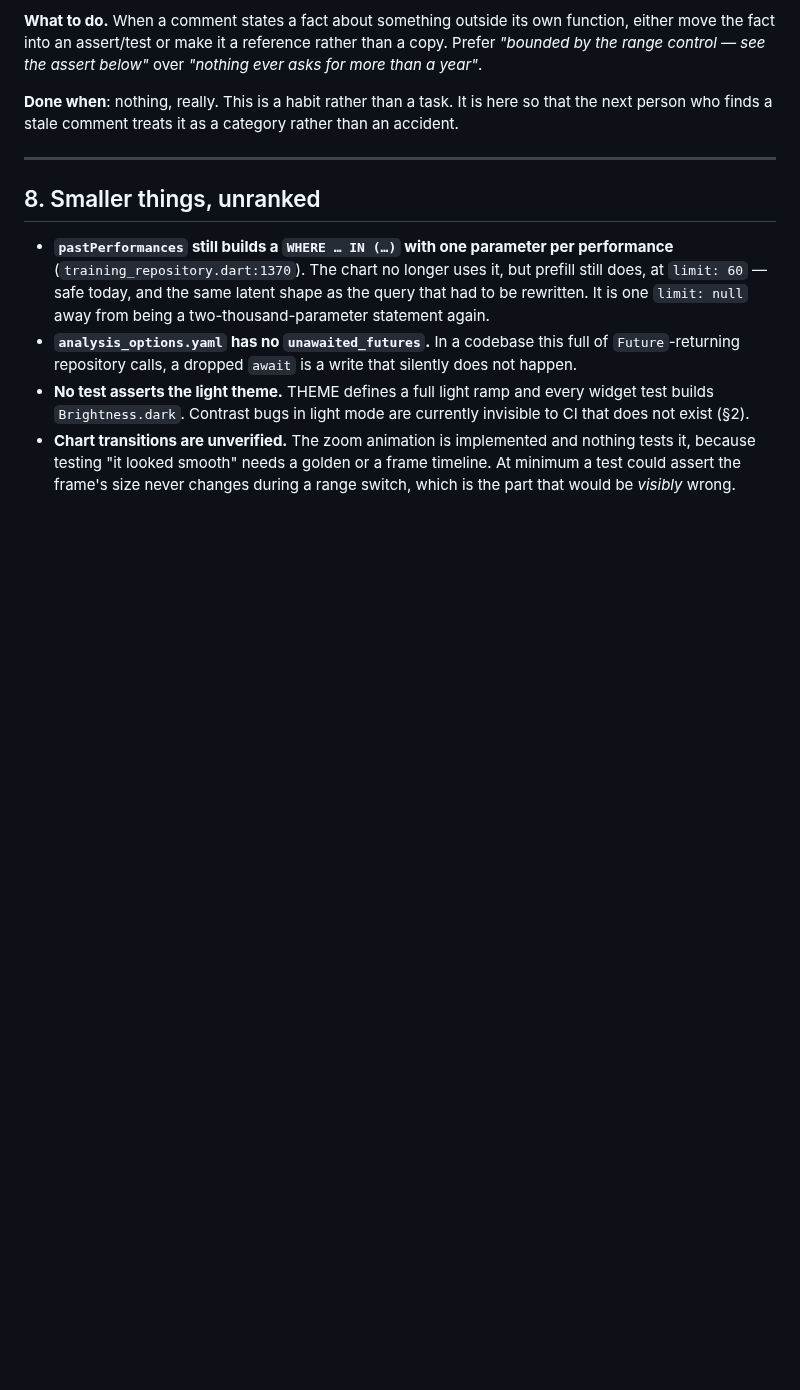
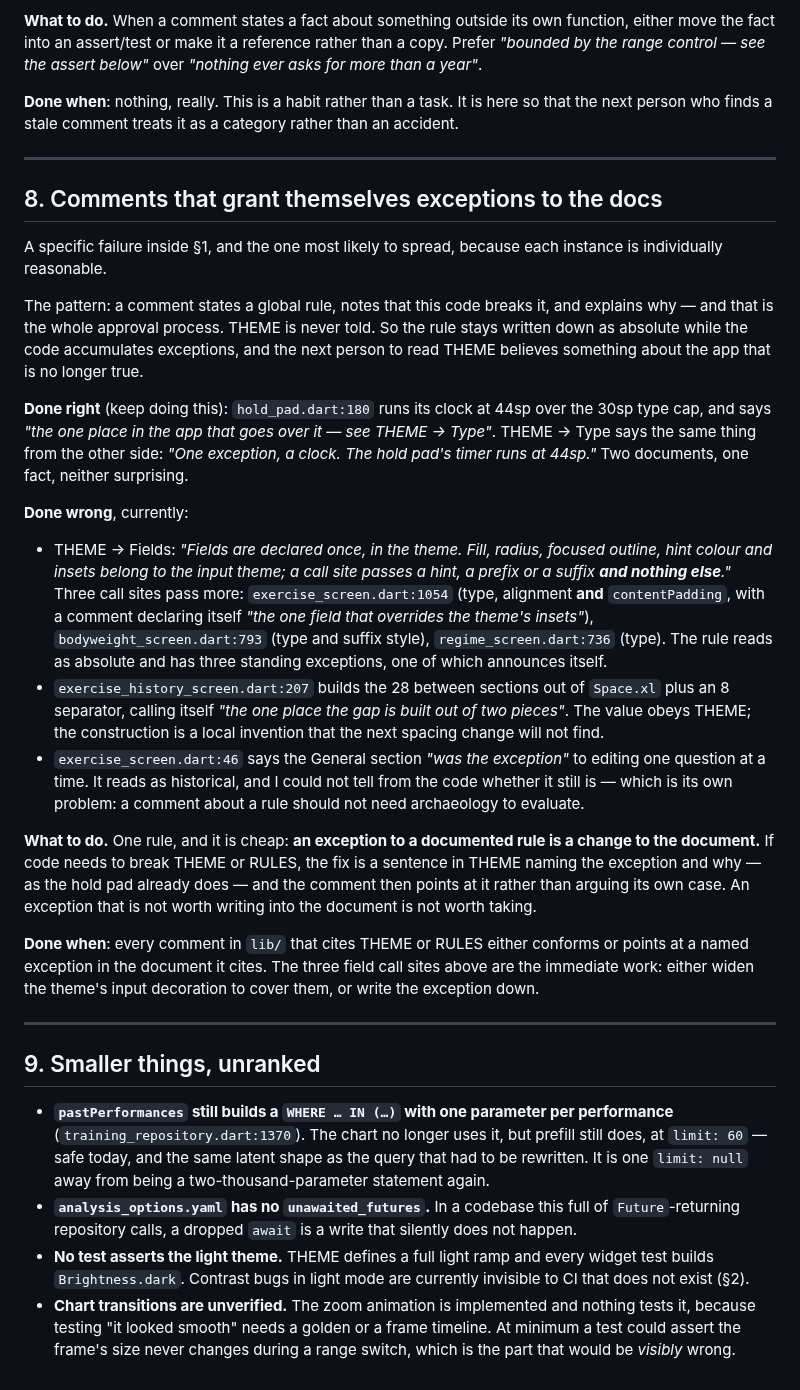
Before and after one commit to SahilK-027/Deltoid, a Markdown page: DEBT.md, the part around one of its changes. Drawn GitHub-style; blank space fills up the shorter version.

```diff
--- a/DEBT.md
+++ b/DEBT.md
@@ -218,7 +250,56 @@ than an accident.
 
 ---
 
-## 8. Smaller things, unranked
+## 8. Comments that grant themselves exceptions to the docs
+
+A specific failure inside §1, and the one most likely to spread, because each
+instance is individually reasonable.
+
+The pattern: a comment states a global rule, notes that this code breaks it, and
+explains why — and that is the whole approval process. THEME is never told. So
+the rule stays written down as absolute while the code accumulates exceptions,
+and the next person to read THEME believes something about the app that is no
+longer true.
+
+**Done right** (keep doing this): `hold_pad.dart:180` runs its clock at 44sp over
+the 30sp type cap, and says *"the one place in the app that goes over it — see
+THEME → Type"*. THEME → Type says the same thing from the other side: *"One
+exception, a clock. The hold pad's timer runs at 44sp."* Two documents, one
+fact, neither surprising.
+
+**Done wrong**, currently:
+
+- THEME → Fields: *"Fields are declared once, in the theme. Fill, radius, focused
+  outline, hint colour and insets belong to the input theme; a call site passes a
+  hint, a prefix or a suffix **and nothing else**."* Three call sites pass more:
+  `exercise_screen.dart:1054` (type, alignment **and** `contentPadding`, with a
+  comment declaring itself *"the one field that overrides the theme's insets"*),
+  `bodyweight_screen.dart:793` (type and suffix style),
+  `regime_screen.dart:736` (type). The rule reads as absolute and has three
+  standing exceptions, one of which announces itself.
+- `exercise_history_screen.dart:207` builds the 28 between sections out of
+  `Space.xl` plus an 8 separator, calling itself *"the one place the gap is built
+  out of two pieces"*. The value obeys THEME; the construction is a local
+  invention that the next spacing change will not find.
+- `exercise_screen.dart:46` says the General section *"was the exception"* to
+  editing one question at a time. It reads as historical, and I could not tell
+  from the code whether it still is — which is its own problem: a comment about
+  a rule should not need archaeology to evaluate.
+
+**What to do.** One rule, and it is cheap: **an exception to a documented rule is
+a change to the document.** If code needs to break THEME or RULES, the fix is a
+sentence in THEME naming the exception and why — as the hold pad already does —
+and the comment then points at it rather than arguing its own case. An exception
+that is not worth writing into the document is not worth taking.
+
+**Done when**: every comment in `lib/` that cites THEME or RULES either conforms
+or points at a named exception in the document it cites. The three field call
+sites above are the immediate work: either widen the theme's input decoration to
+cover them, or write the exception down.
+
+---
+
+## 9. Smaller things, unranked
 
 - **`pastPerformances` still builds a `WHERE … IN (…)` with one parameter per
   performance** (`training_repository.dart:1370`). The chart no longer uses it,
```
Also changed, not shown: other parts of DEBT.md (+32 -0 lines), TODO.md (+4 -0 lines).
